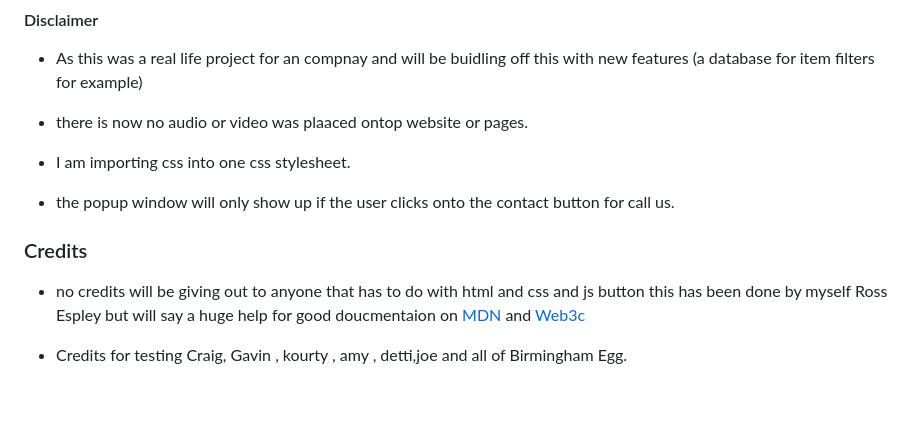
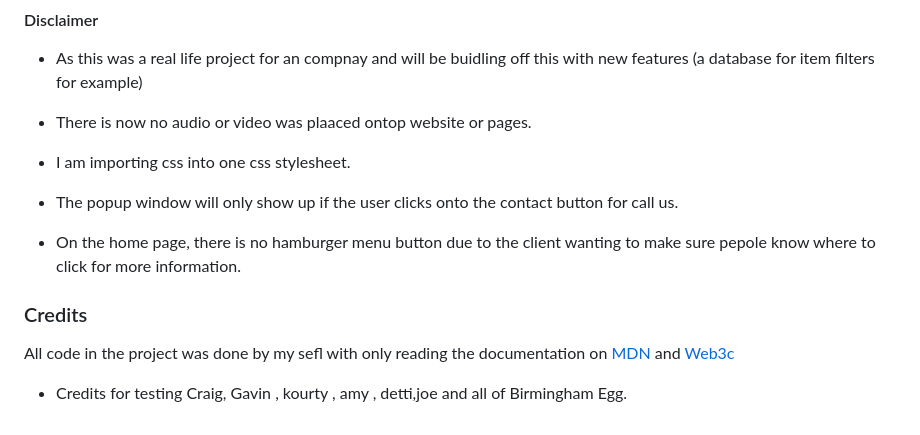
Before and after one commit to itzrossyo/Birmingham-egg-milestone-project, a Markdown page: README.md, the part around the change. Drawn GitHub-style; blank space fills up the shorter version.

Commit message:
eddited disclaimer in read me

```diff
--- a/README.md
+++ b/README.md
@@ -410,14 +410,17 @@ Finally after many hours later the final lighthouse testing:
 
 - As this was a real life project for an compnay and will be buidling off this with new features (a database for item filters for example)
 
-- there is now no audio or video was plaaced ontop website or pages.
+- There is now no audio or video was plaaced ontop website or pages.
 
 - I am importing css into one css stylesheet.
 
-- the popup window will only show up if the user clicks onto the contact button for call us.
+- The popup window will only show up if the user clicks onto the contact button for call us.
+
+- On the home page, there is no hamburger menu button due to the client wanting to make sure pepole know where to click for more information.
 
 ### Credits
 
-- no credits will be giving out to anyone that has to do with html and css and js button this has been done by myself Ross Espley but will say a huge help for good doucmentaion on [MDN](https://developer.mozilla.org/en-US/) and [Web3c](https://www.w3schools.com/)
+All code in the project was done by my sefl with only reading the documentation
+on [MDN](https://developer.mozilla.org/en-US/) and [Web3c](https://www.w3schools.com/)
 
 - Credits for testing Craig, Gavin , kourty , amy , detti,joe and all of Birmingham Egg.
```
